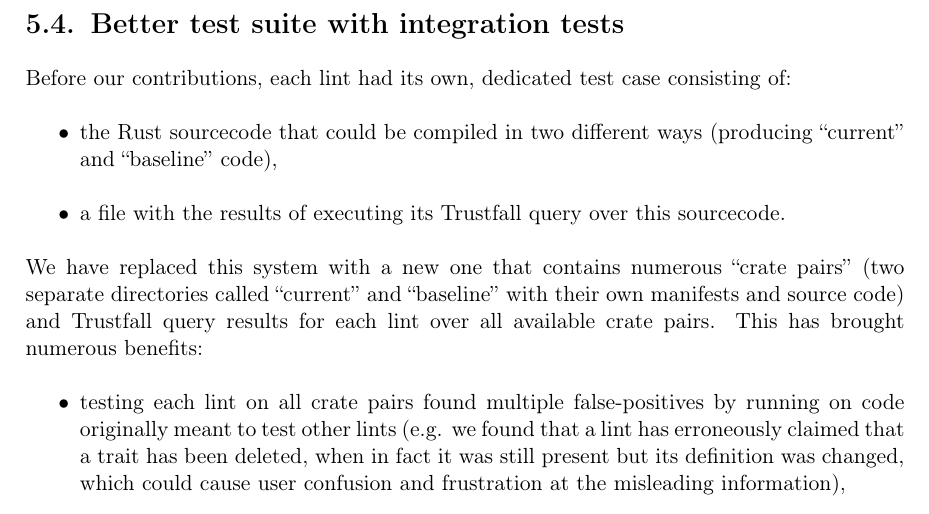
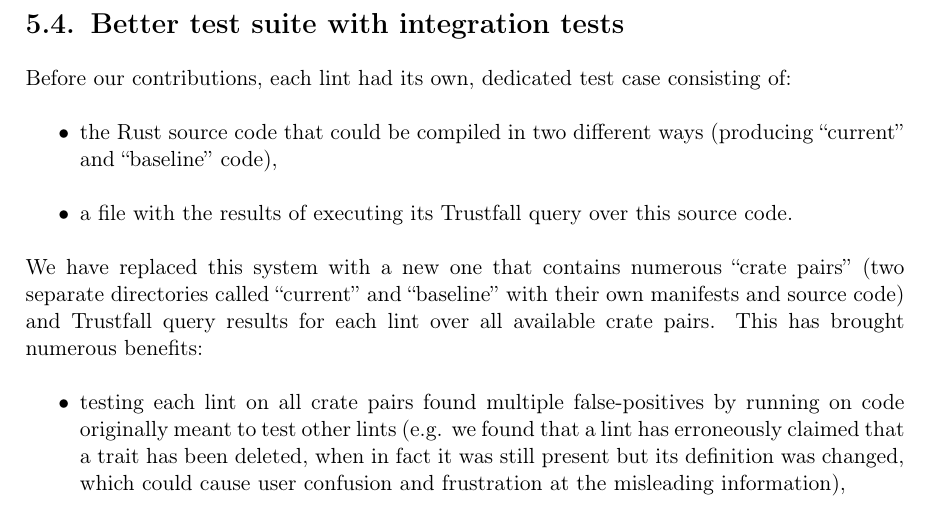
Before and after one commit to tonowak/bachelors-thesis, a LaTeX thesis (thesis-en.tex): part of page 32 of 50, cut so that both start at the same text. Compiled offline with pdfLaTeX.

Commit message:
sourcecode -> source code

```diff
--- a/thesis-en.tex
+++ b/thesis-en.tex
@@ -903,9 +903,9 @@ the project in the future.
 
 Before our contributions, each lint had its own, dedicated test case consisting of:
 \begin{itemize}
-\item the Rust sourcecode that could be compiled in two different ways (producing
+\item the Rust source code that could be compiled in two different ways (producing
 \say{current} and \say{baseline} code),
-\item a~file with the results of executing its Trustfall query over this sourcecode.
+\item a~file with the results of executing its Trustfall query over this source code.
 \end{itemize}
 We have replaced this system with a~new one that contains numerous \say{crate pairs}
 (two separate directories called \say{current} and \say{baseline} with their own
```
